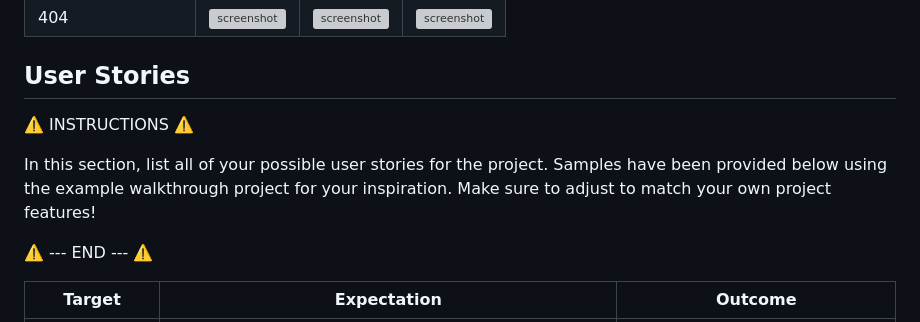
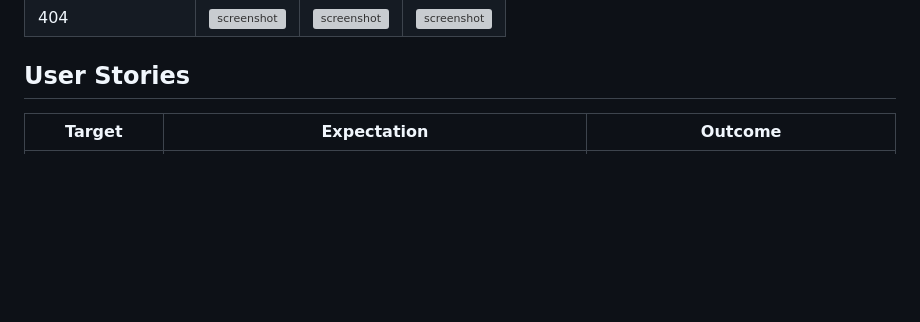
Before and after one commit to AlexThoma5/MP4_ecommerce, a Markdown page: README.md, the part around one of its changes. GitHub-like rendering; blank space fills up the shorter version; grey boxes are pictures that could not be loaded.

```diff
--- a/README.md
+++ b/README.md
@@ -143,11 +143,5 @@ I've used [Balsamiq](https://balsamiq.com/wireframes) to design my site wirefram
 
 ## User Stories
 
-⚠️ INSTRUCTIONS ⚠️
-
-In this section, list all of your possible user stories for the project. Samples have been provided below using the example walkthrough project for your inspiration. Make sure to adjust to match your own project features!
-
-⚠️ --- END --- ⚠️
-
 | Target | Expectation | Outcome |
 | --- | --- | --- |
```
Also changed, not shown: other parts of README.md (+23 -27 lines).
